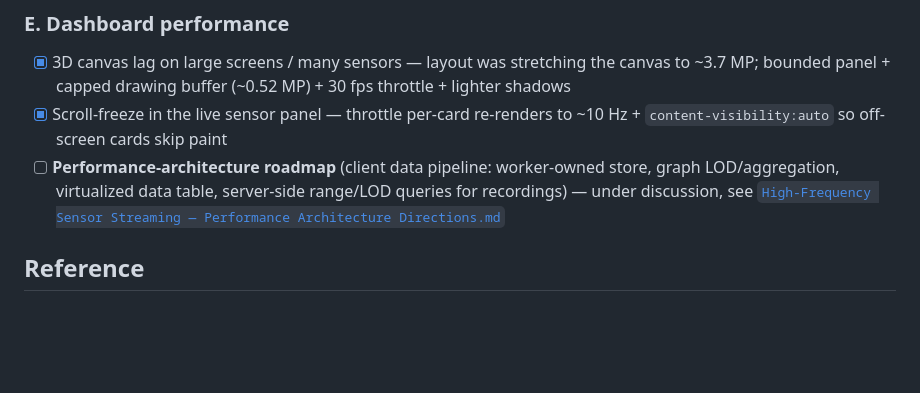
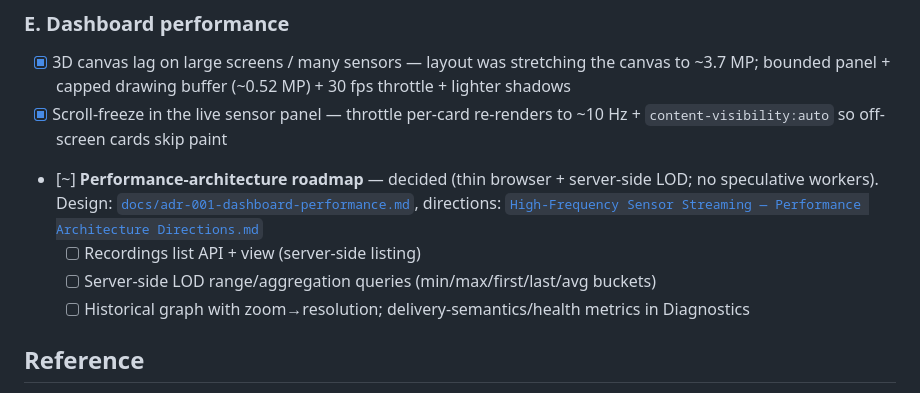
Before and after one commit to devamwork01/mobile_to_ROS, a Markdown page: README.md, the part around the change. Drawn GitHub-style; blank space fills up the shorter version.

```diff
--- a/README.md
+++ b/README.md
@@ -142,10 +142,12 @@ Tracked so the "test-as-you-build" checks don't get lost.
       ~3.7 MP; bounded panel + capped drawing buffer (~0.52 MP) + 30 fps throttle + lighter shadows
 - [x] Scroll-freeze in the live sensor panel — throttle per-card re-renders to ~10 Hz +
       `content-visibility:auto` so off-screen cards skip paint
-- [ ] **Performance-architecture roadmap** (client data pipeline: worker-owned store, graph
-      LOD/aggregation, virtualized data table, server-side range/LOD queries for recordings) —
-      under discussion, see
-      [`High-Frequency Sensor Streaming — Performance Architecture Directions.md`](High-Frequency%20Sensor%20Streaming%20—%20Performance%20Architecture%20Directions.md)
+- [~] **Performance-architecture roadmap** — decided (thin browser + server-side LOD; no
+      speculative workers). Design: [`docs/adr-001-dashboard-performance.md`](docs/adr-001-dashboard-performance.md),
+      directions: [`High-Frequency Sensor Streaming — Performance Architecture Directions.md`](High-Frequency%20Sensor%20Streaming%20—%20Performance%20Architecture%20Directions.md)
+    - [ ] Recordings list API + view (server-side listing)
+    - [ ] Server-side LOD range/aggregation queries (min/max/first/last/avg buckets)
+    - [ ] Historical graph with zoom→resolution; delivery-semantics/health metrics in Diagnostics
 
 ## Reference
 
```
Also changed, not shown: docs/adr-001-dashboard-performance.md (added, +101 -0 lines).
